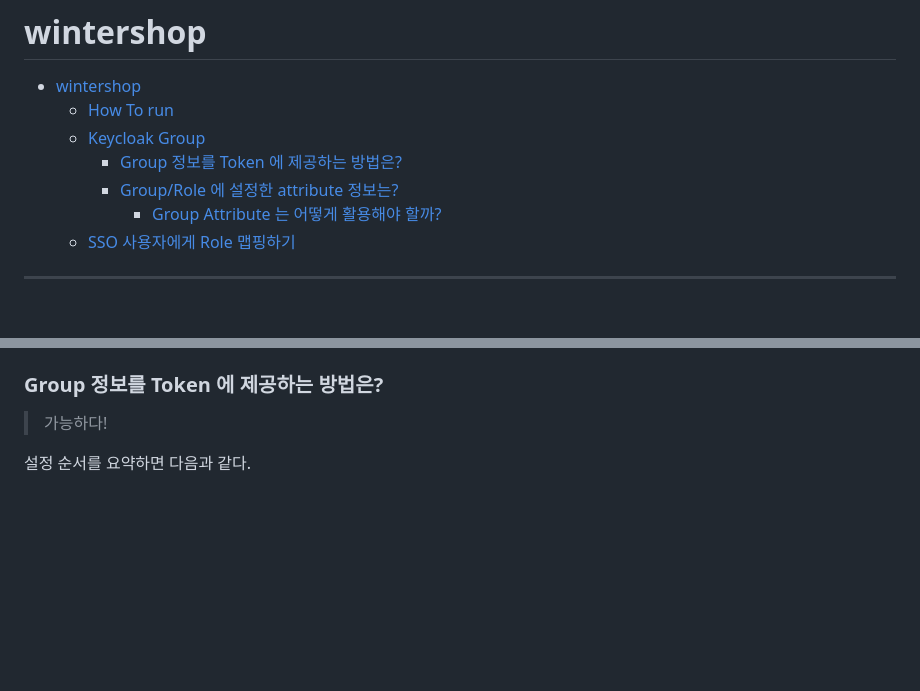
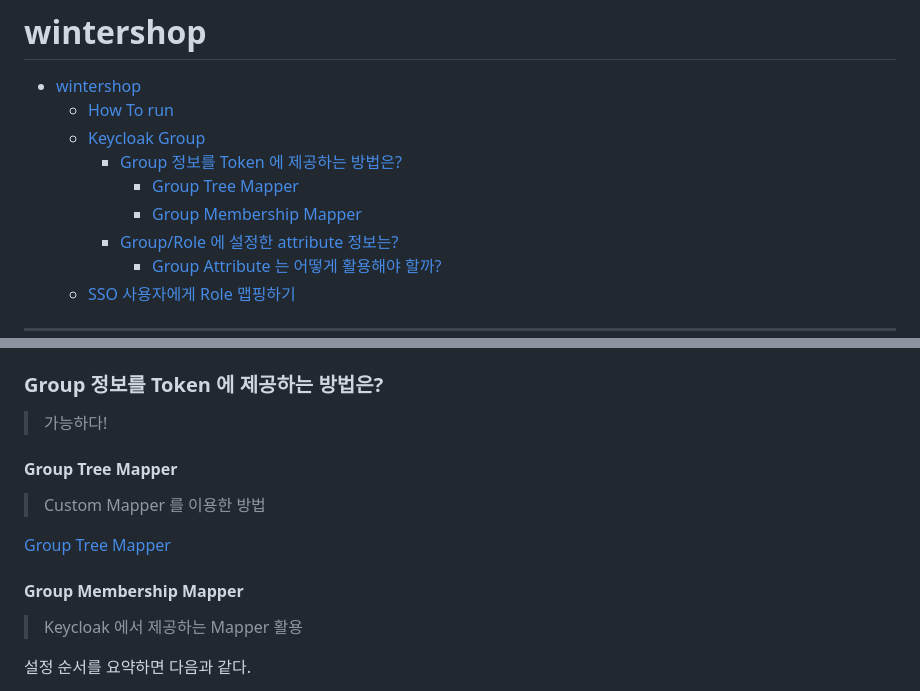
Before and after one commit to Susukkekki/winter, a Markdown page: sample/wintershop/README.md, 2 parts joined by grey strips. GitHub-like rendering; blank space fills up the shorter version.

Commit message:
add group tree mapper

```diff
--- a/sample/wintershop/README.md
+++ b/sample/wintershop/README.md
@@ -4,6 +4,8 @@
   - [How To run](#how-to-run)
   - [Keycloak Group](#keycloak-group)
     - [Group 정보를 Token 에 제공하는 방법은?](#group-정보를-token-에-제공하는-방법은)
+      - [Group Tree Mapper](#group-tree-mapper)
+      - [Group Membership Mapper](#group-membership-mapper)
     - [Group/Role 에 설정한 attribute 정보는?](#grouprole-에-설정한-attribute-정보는)
       - [Group Attribute 는 어떻게 활용해야 할까?](#group-attribute-는-어떻게-활용해야-할까)
   - [SSO 사용자에게 Role 맵핑하기](#sso-사용자에게-role-맵핑하기)
@@ -105,6 +107,16 @@ Group 정보는 보이지 않고, Group 에 연결된 Role 정보가 추가되
 ### Group 정보를 Token 에 제공하는 방법은?
 
 > 가능하다!
+
+#### Group Tree Mapper
+
+> Custom Mapper 를 이용한 방법
+
+[Group Tree Mapper](./keycloak/group-tree-mapper/README.md)
+
+#### Group Membership Mapper
+
+> Keycloak 에서 제공하는 Mapper 활용
 
 설정 순서를 요약하면 다음과 같다.
 
```
